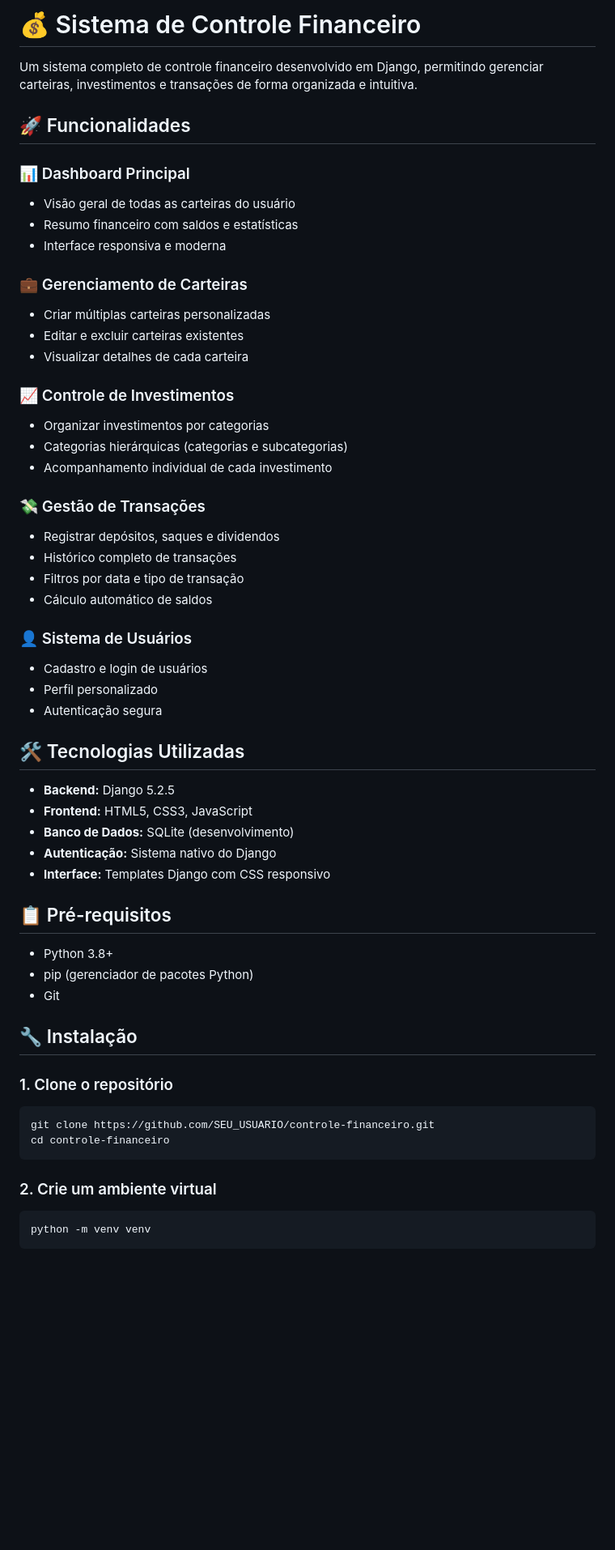
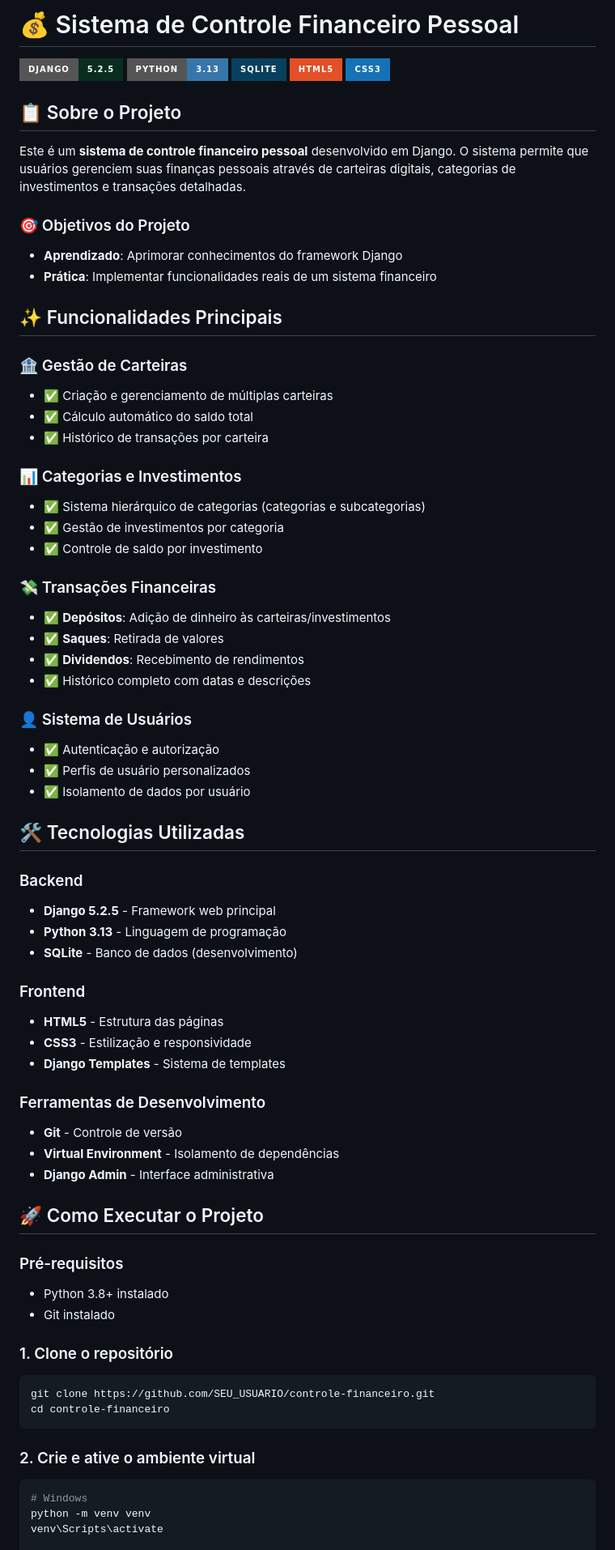
Before and after one commit to FranzoniLeo/financial_control, a Markdown page: README.md, the part around the change printed below. Shown: that part at 81% size. Drawn GitHub-style; badges without logos; blank space fills up the shorter version.

````diff
--- a/README.md
+++ b/README.md
@@ -1,50 +1,64 @@
-# 💰 Sistema de Controle Financeiro
+# 💰 Sistema de Controle Financeiro Pessoal
 
-Um sistema completo de controle financeiro desenvolvido em Django, permitindo gerenciar carteiras, investimentos e transações de forma organizada e intuitiva.
+![Django](https://img.shields.io/badge/Django-5.2.5-092E20?style=for-the-badge&logo=django&logoColor=white)
+![Python](https://img.shields.io/badge/Python-3.13-3776AB?style=for-the-badge&logo=python&logoColor=white)
+![SQLite](https://img.shields.io/badge/SQLite-07405E?style=for-the-badge&logo=sqlite&logoColor=white)
+![HTML5](https://img.shields.io/badge/HTML5-E34F26?style=for-the-badge&logo=html5&logoColor=white)
+![CSS3](https://img.shields.io/badge/CSS3-1572B6?style=for-the-badge&logo=css3&logoColor=white)
 
-## 🚀 Funcionalidades
+## 📋 Sobre o Projeto
 
-### 📊 Dashboard Principal
-- Visão geral de todas as carteiras do usuário
-- Resumo financeiro com saldos e estatísticas
-- Interface responsiva e moderna
+Este é um **sistema de controle financeiro pessoal** desenvolvido em Django. O sistema permite que usuários gerenciem suas finanças pessoais através de carteiras digitais, categorias de investimentos e transações detalhadas.
 
-### 💼 Gerenciamento de Carteiras
-- Criar múltiplas carteiras personalizadas
-- Editar e excluir carteiras existentes
-- Visualizar detalhes de cada carteira
+### 🎯 Objetivos do Projeto
+- **Aprendizado**: Aprimorar conhecimentos do framework Django
+- **Prática**: Implementar funcionalidades reais de um sistema financeiro
 
-### 📈 Controle de Investimentos
-- Organizar investimentos por categorias
-- Categorias hierárquicas (categorias e subcategorias)
-- Acompanhamento individual de cada investimento
+## ✨ Funcionalidades Principais
 
-### 💸 Gestão de Transações
-- Registrar depósitos, saques e dividendos
-- Histórico completo de transações
-- Filtros por data e tipo de transação
-- Cálculo automático de saldos
+### 🏦 Gestão de Carteiras
+- ✅ Criação e gerenciamento de múltiplas carteiras
+- ✅ Cálculo automático do saldo total
+- ✅ Histórico de transações por carteira
+
+### 📊 Categorias e Investimentos
+- ✅ Sistema hierárquico de categorias (categorias e subcategorias)
+- ✅ Gestão de investimentos por categoria
+- ✅ Controle de saldo por investimento
+
+### 💸 Transações Financeiras
+- ✅ **Depósitos**: Adição de dinheiro às carteiras/investimentos
+- ✅ **Saques**: Retirada de valores
+- ✅ **Dividendos**: Recebimento de rendimentos
+- ✅ Histórico completo com datas e descrições
 
 ### 👤 Sistema de Usuários
-- Cadastro e login de usuários
-- Perfil personalizado
-- Autenticação segura
+- ✅ Autenticação e autorização
+- ✅ Perfis de usuário personalizados
+- ✅ Isolamento de dados por usuário
 
 ## 🛠️ Tecnologias Utilizadas
 
-- **Backend:** Django 5.2.5
-- **Frontend:** HTML5, CSS3, JavaScript
-- **Banco de Dados:** SQLite (desenvolvimento)
-- **Autenticação:** Sistema nativo do Django
-- **Interface:** Templates Django com CSS responsivo
+### Backend
+- **Django 5.2.5** - Framework web principal
+- **Python 3.13** - Linguagem de programação
+- **SQLite** - Banco de dados (desenvolvimento)
 
-## 📋 Pré-requisitos
+### Frontend
+- **HTML5** - Estrutura das páginas
+- **CSS3** - Estilização e responsividade
+- **Django Templates** - Sistema de templates
 
-- Python 3.8+
-- pip (gerenciador de pacotes Python)
-- Git
+### Ferramentas de Desenvolvimento
+- **Git** - Controle de versão
+- **Virtual Environment** - Isolamento de dependências
+- **Django Admin** - Interface administrativa
 
-## 🔧 Instalação
+## 🚀 Como Executar o Projeto
+
+### Pré-requisitos
+- Python 3.8+ instalado
+- Git instalado
 
 ### 1. Clone o repositório
 ```bash
@@ -52,8 +66,9 @@ git clone https://github.com/SEU_USUARIO/controle-financeiro.git
 cd controle-financeiro
 ```
 
-### 2. Crie um ambiente virtual
+### 2. Crie e ative o ambiente virtual
 ```bash
+# Windows
 python -m venv venv
-```
+venv\Scripts\activate
 
````
Also changed, not shown: other parts of README.md (+58 -136 lines).
